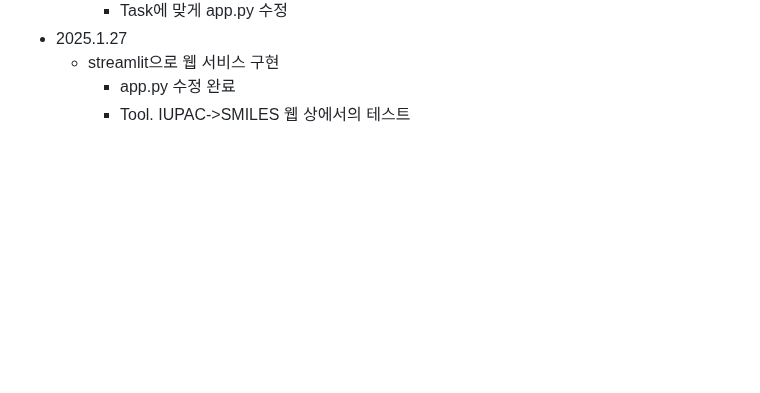
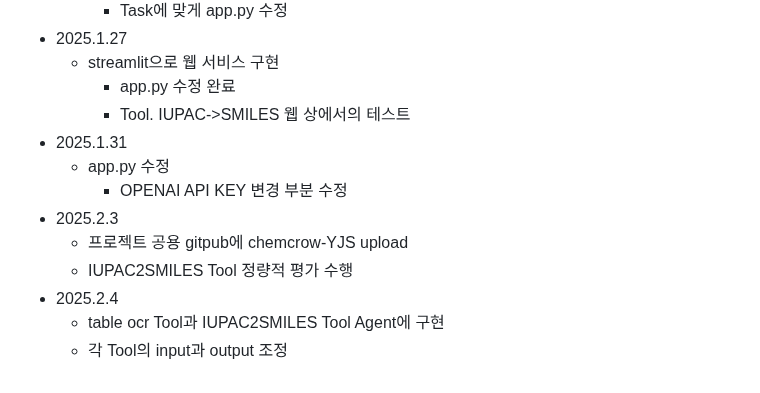
Before and after one commit to vieisi8/aiffel_review, a Markdown page: AIFFELthon/README.md, the part around the change. GitHub-like rendering; blank space fills up the shorter version.

Commit message:
modify AIFFELthon README.md

```diff
--- a/AIFFELthon/README.md
+++ b/AIFFELthon/README.md
@@ -156,3 +156,12 @@
    - streamlit으로 웹 서비스 구현
      - app.py 수정 완료
      - Tool. IUPAC->SMILES 웹 상에서의 테스트
+ - 2025.1.31
+   - app.py 수정
+     - OPENAI API KEY 변경 부분 수정
+ - 2025.2.3
+   - 프로젝트 공용 gitpub에 chemcrow-YJS upload
+   - IUPAC2SMILES Tool 정량적 평가 수행
+ - 2025.2.4
+   - table ocr Tool과 IUPAC2SMILES Tool Agent에 구현
+   - 각 Tool의 input과 output 조정
```
